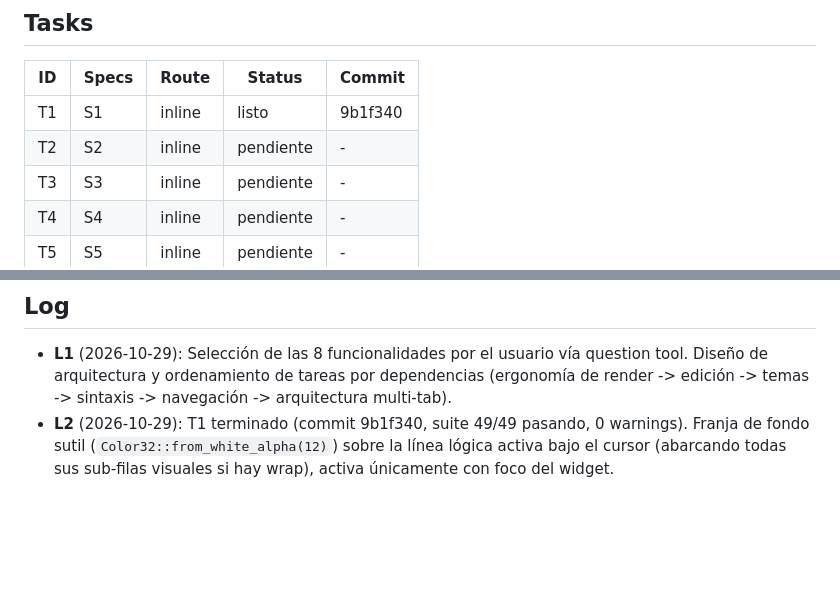
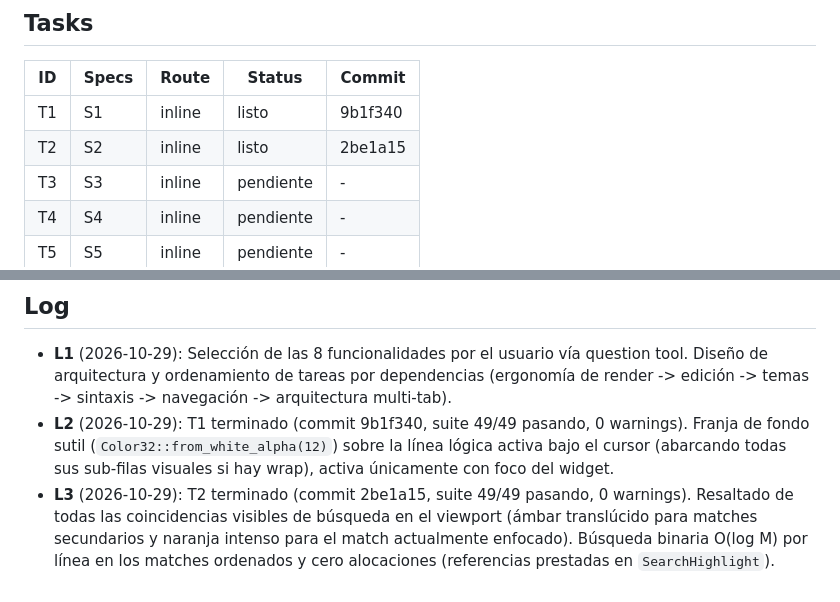
Before and after one commit to rodrigoSaavedra140/Text-Editor, a Markdown page: odd/tasks/gui-advanced-features.md, 2 parts joined by grey strips. Rendered like a GitHub page; blank space fills up the shorter version.

Commit message:
docs(odd): mark T2 done and record log in task mirror

```diff
--- a/odd/tasks/gui-advanced-features.md
+++ b/odd/tasks/gui-advanced-features.md
@@ -45,7 +45,7 @@
 | ID | Specs | Route | Status | Commit |
 |----|-------|-------|--------|--------|
 | T1 | S1 | inline | listo | 9b1f340 |
-| T2 | S2 | inline | pendiente | - |
+| T2 | S2 | inline | listo | 2be1a15 |
 | T3 | S3 | inline | pendiente | - |
 | T4 | S4 | inline | pendiente | - |
 | T5 | S5 | inline | pendiente | - |
@@ -60,3 +60,7 @@
 - **L2** (2026-10-29): T1 terminado (commit 9b1f340, suite 49/49 pasando, 0 warnings).
   Franja de fondo sutil (`Color32::from_white_alpha(12)`) sobre la línea lógica activa bajo el cursor
   (abarcando todas sus sub-filas visuales si hay wrap), activa únicamente con foco del widget.
+- **L3** (2026-10-29): T2 terminado (commit 2be1a15, suite 49/49 pasando, 0 warnings).
+  Resaltado de todas las coincidencias visibles de búsqueda en el viewport (ámbar translúcido para
+  matches secundarios y naranja intenso para el match actualmente enfocado). Búsqueda binaria O(log M)
+  por línea en los matches ordenados y cero alocaciones (referencias prestadas en `SearchHighlight`).
```
